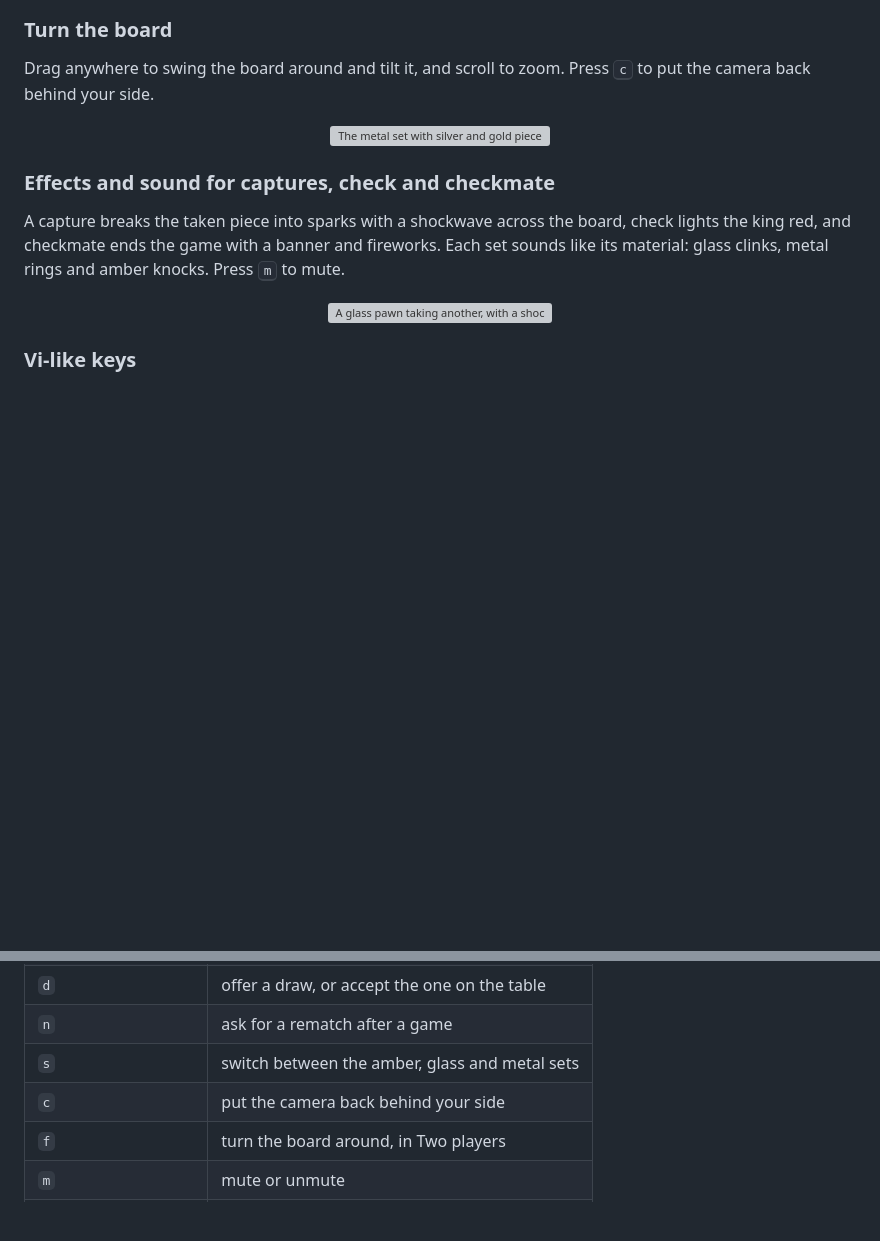
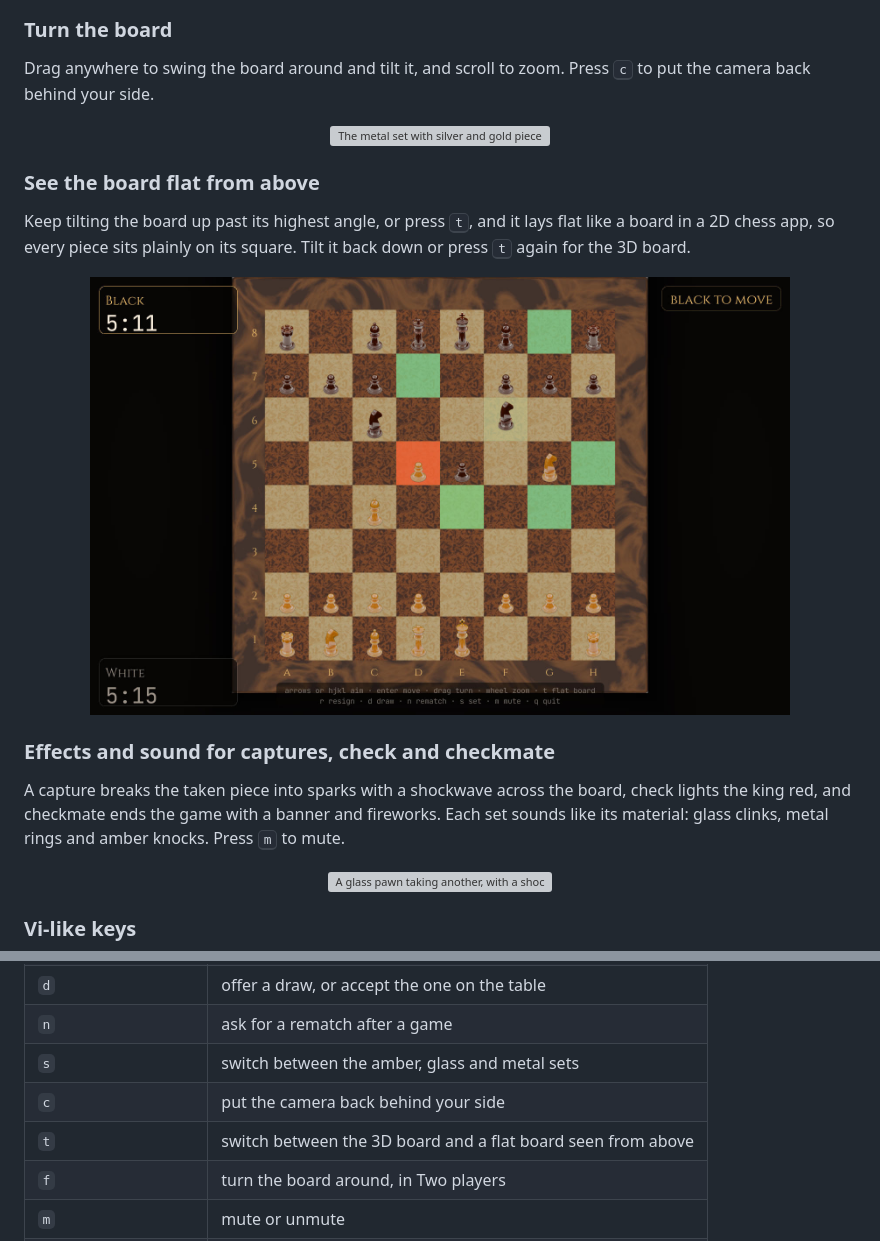
Before and after one commit to h4ks-com/kess, a Markdown page: README.md, 2 parts joined by grey strips. GitHub-like rendering; pictures changed too: docs/screenshots/flat.jpg (added); blank space fills up the shorter version; grey boxes are pictures that could not be loaded.

Commit message:
docs: show the flat board in the readme

```diff
--- a/README.md
+++ b/README.md
@@ -113,6 +113,14 @@ Press <kbd>c</kbd> to put the camera back behind your side.
 
 <p align="center"><img src="docs/screenshots/metal.jpg" alt="The metal set with silver and gold pieces mid-game, the board turned a little" width="700"></p>
 
+### See the board flat from above
+
+Keep tilting the board up past its highest angle, or press <kbd>t</kbd>, and
+it lays flat like a board in a 2D chess app, so every piece sits plainly on
+its square. Tilt it back down or press <kbd>t</kbd> again for the 3D board.
+
+<p align="center"><img src="docs/screenshots/flat.jpg" alt="The amber set on a flat board seen from above, with a knight picked up and its moves lit green and red" width="700"></p>
+
 ### Effects and sound for captures, check and checkmate
 
 A capture breaks the taken piece into sparks with a shockwave across the
@@ -148,6 +156,7 @@ brings the game back. If the host quits, the game ends.
 | `n` | ask for a rematch after a game |
 | `s` | switch between the amber, glass and metal sets |
 | `c` | put the camera back behind your side |
+| `t` | switch between the 3D board and a flat board seen from above |
 | `f` | turn the board around, in Two players |
 | `m` | mute or unmute |
 | `q` or `Ctrl+C` | quit |
```
